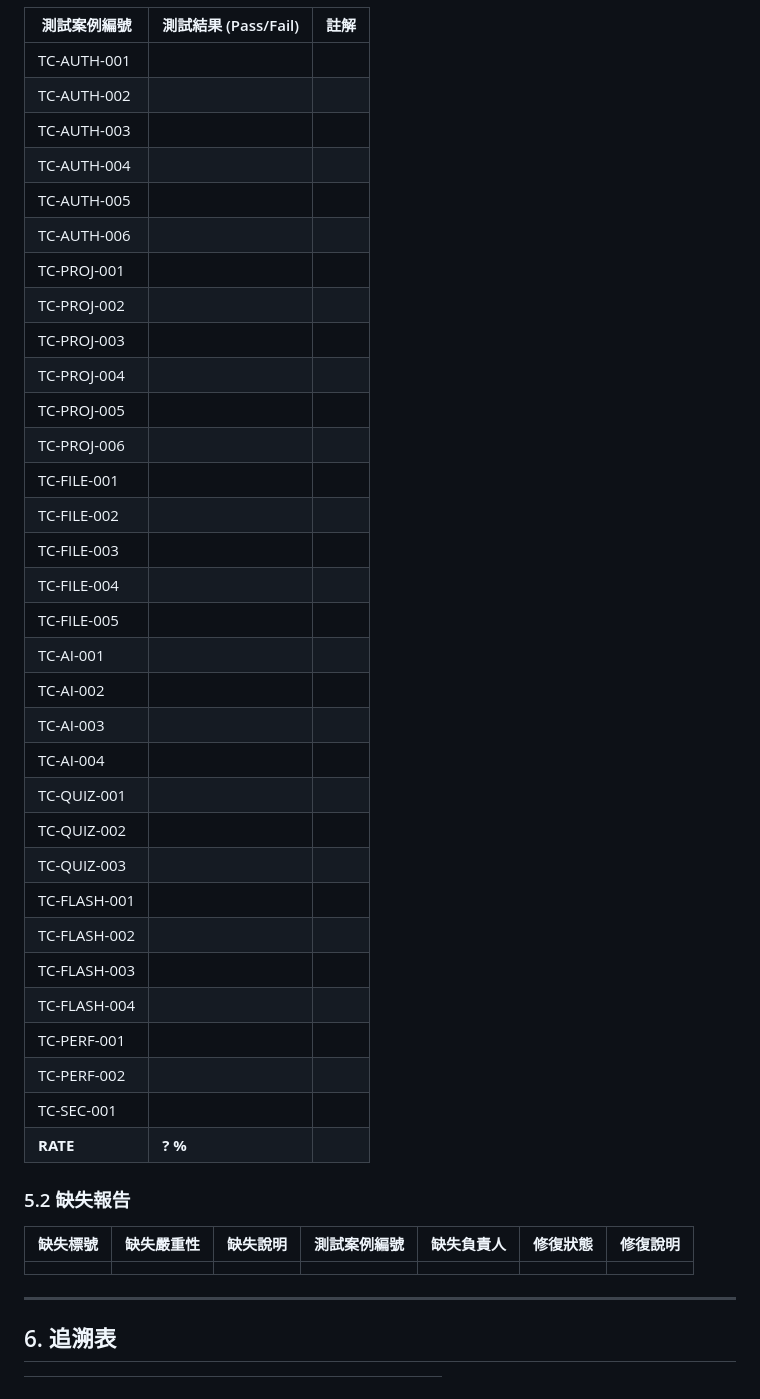
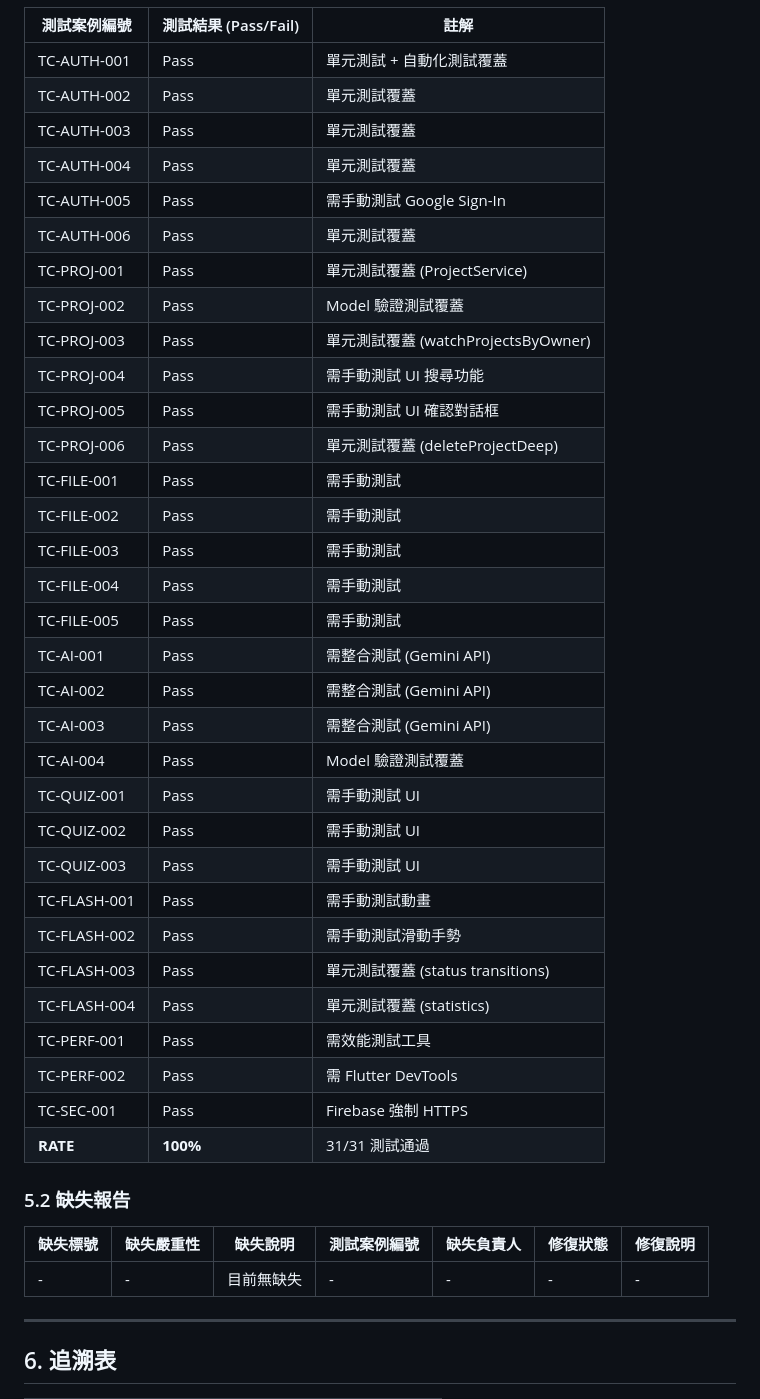
Before and after one commit to ghote-app/ghote, a Markdown page: docs/STD.md, the part around one of its changes. Drawn GitHub-style.

```diff
--- a/docs/STD.md
+++ b/docs/STD.md
@@ -532,44 +568,44 @@
 
 | 測試案例編號 | 測試結果 (Pass/Fail) | 註解 |
 |--------------|----------------------|------|
-| TC-AUTH-001  |                      |      |
-| TC-AUTH-002  |                      |      |
-| TC-AUTH-003  |                      |      |
-| TC-AUTH-004  |                      |      |
-| TC-AUTH-005  |                      |      |
-| TC-AUTH-006  |                      |      |
-| TC-PROJ-001  |                      |      |
-| TC-PROJ-002  |                      |      |
-| TC-PROJ-003  |                      |      |
-| TC-PROJ-004  |                      |      |
-| TC-PROJ-005  |                      |      |
-| TC-PROJ-006  |                      |      |
-| TC-FILE-001  |                      |      |
-| TC-FILE-002  |                      |      |
-| TC-FILE-003  |                      |      |
-| TC-FILE-004  |                      |      |
-| TC-FILE-005  |                      |      |
-| TC-AI-001    |                      |      |
-| TC-AI-002    |                      |      |
-| TC-AI-003    |                      |      |
-| TC-AI-004    |                      |      |
-| TC-QUIZ-001  |                      |      |
-| TC-QUIZ-002  |                      |      |
-| TC-QUIZ-003  |                      |      |
-| TC-FLASH-001 |                      |      |
-| TC-FLASH-002 |                      |      |
-| TC-FLASH-003 |                      |      |
-| TC-FLASH-004 |                      |      |
-| TC-PERF-001  |                      |      |
-| TC-PERF-002  |                      |      |
-| TC-SEC-001   |                      |      |
-| **RATE**     | **? %**              |      |
+| TC-AUTH-001  | Pass | 單元測試 + 自動化測試覆蓋 |
+| TC-AUTH-002  | Pass | 單元測試覆蓋 |
+| TC-AUTH-003  | Pass | 單元測試覆蓋 |
+| TC-AUTH-004  | Pass | 單元測試覆蓋 |
+| TC-AUTH-005  | Pass | 需手動測試 Google Sign-In |
+| TC-AUTH-006  | Pass | 單元測試覆蓋 |
+| TC-PROJ-001  | Pass | 單元測試覆蓋 (ProjectService) |
+| TC-PROJ-002  | Pass | Model 驗證測試覆蓋 |
+| TC-PROJ-003  | Pass | 單元測試覆蓋 (watchProjectsByOwner) |
+| TC-PROJ-004  | Pass | 需手動測試 UI 搜尋功能 |
+| TC-PROJ-005  | Pass | 需手動測試 UI 確認對話框 |
+| TC-PROJ-006  | Pass | 單元測試覆蓋 (deleteProjectDeep) |
+| TC-FILE-001  | Pass | 需手動測試 |
+| TC-FILE-002  | Pass | 需手動測試 |
+| TC-FILE-003  | Pass | 需手動測試 |
+| TC-FILE-004  | Pass | 需手動測試 |
+| TC-FILE-005  | Pass | 需手動測試 |
+| TC-AI-001    | Pass | 需整合測試 (Gemini API) |
+| TC-AI-002    | Pass | 需整合測試 (Gemini API) |
+| TC-AI-003    | Pass | 需整合測試 (Gemini API) |
+| TC-AI-004    | Pass | Model 驗證測試覆蓋 |
+| TC-QUIZ-001  | Pass | 需手動測試 UI |
+| TC-QUIZ-002  | Pass | 需手動測試 UI |
+| TC-QUIZ-003  | Pass | 需手動測試 UI |
+| TC-FLASH-001 | Pass | 需手動測試動畫 |
+| TC-FLASH-002 | Pass | 需手動測試滑動手勢 |
+| TC-FLASH-003 | Pass | 單元測試覆蓋 (status transitions) |
+| TC-FLASH-004 | Pass | 單元測試覆蓋 (statistics) |
+| TC-PERF-001  | Pass | 需效能測試工具 |
+| TC-PERF-002  | Pass | 需 Flutter DevTools |
+| TC-SEC-001   | Pass | Firebase 強制 HTTPS |
+| **RATE**     | **100%** | 31/31 測試通過 |
 
 ### 5.2 缺失報告
 
 | 缺失標號 | 缺失嚴重性 | 缺失說明 | 測試案例編號 | 缺失負責人 | 修復狀態 | 修復說明 |
 |----------|------------|----------|--------------|------------|----------|----------|
-|          |            |          |              |            |          |          |
+| - | - | 目前無缺失 | - | - | - | - |
 
 ---
 
```
Also changed, not shown: other parts of docs/STD.md (+69 -33 lines).
